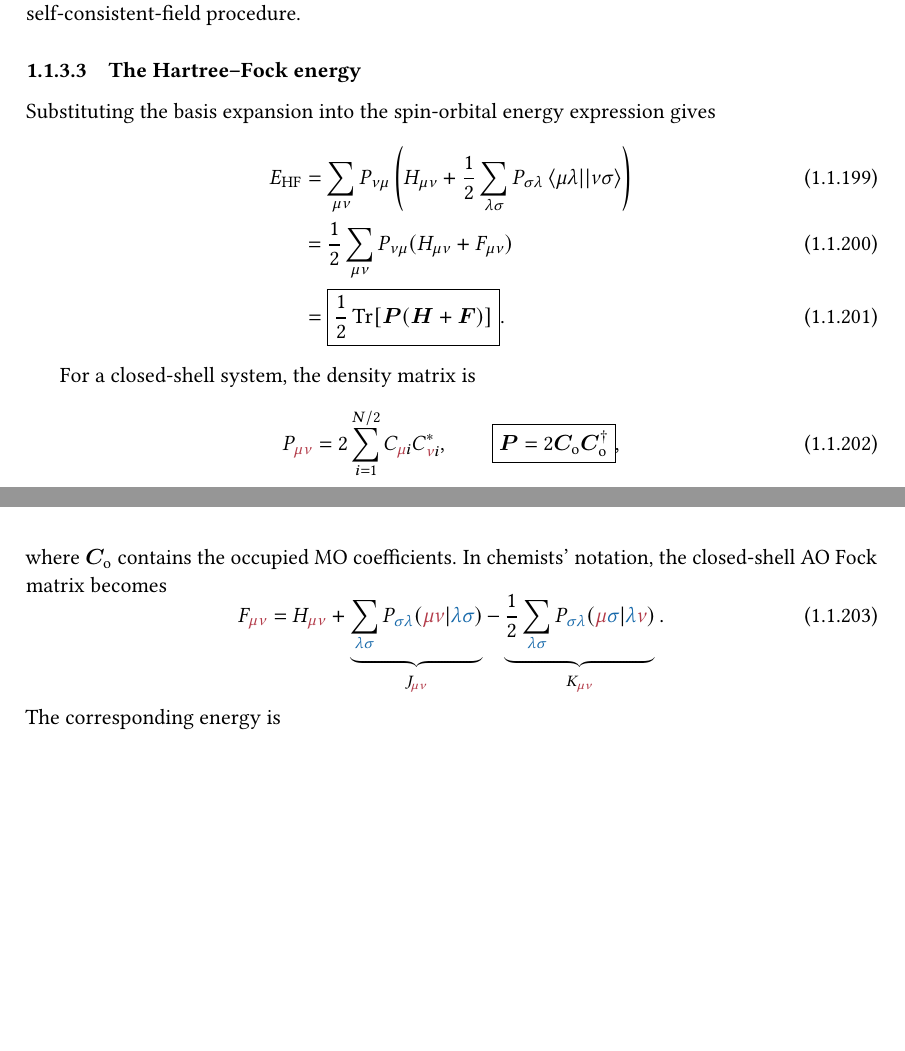
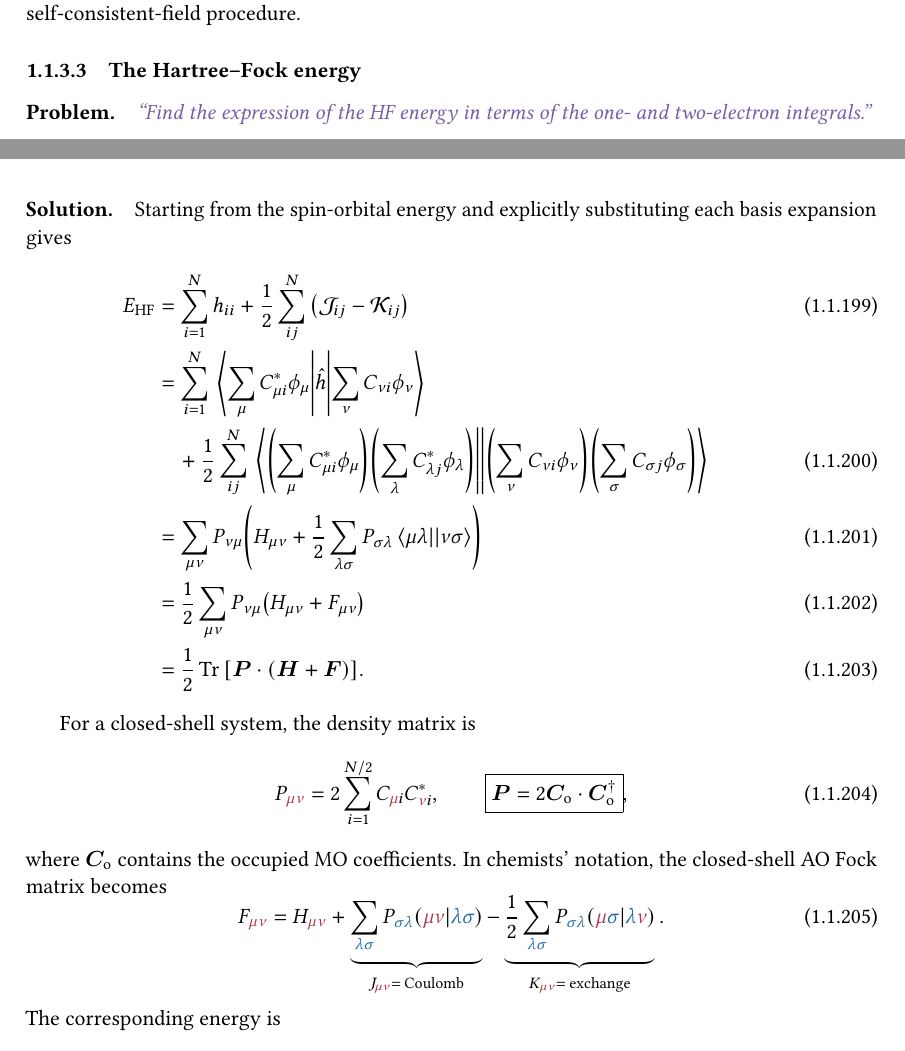
Before and after one commit to pfloos/ESQC_2026, a LaTeX book (ESQC_Loos_HF_BF_chapter.tex): two parts of pages 24 and 25 of 27 before the commit and two parts of pages 24 and 25 of 28 after it, joined at a grey line, cut so that both start at the same text, the shorter picture padded with empty space. Compiled offline with pdfLaTeX.

```diff
--- a/ESQC_Loos_HF_BF_chapter.tex
+++ b/ESQC_Loos_HF_BF_chapter.tex
@@ -1986,18 +1986,42 @@
 
 \subsubsection{The Hartree--Fock energy}
 
-Substituting the basis expansion into the spin-orbital energy expression gives
+\paragraph{Problem.}
+
+\violet{\textit{``Find the expression of the HF energy in terms of the one-
+and two-electron integrals.''}}
+
+\paragraph{Solution.}
+
+Starting from the spin-orbital energy and explicitly substituting each basis
+expansion gives
 \begin{align}
   E_\text{HF}
+  &=\sum_{i=1}^{N}h_{ii}
+    +\frac{1}{2}\sum_{ij}^{N}\qty(\cJ_{ij}-\cK_{ij})
+  \\
+  &=\sum_{i=1}^{N}
+    \mel{\sum_\mu C_{\mu i}^*\phi_\mu}{\hh}
+        {\sum_\nu C_{\nu i}\phi_\nu}
+    \notag\\
+  &\quad+\frac{1}{2}\sum_{ij}^{N}
+    \mel{
+      \qty(\sum_\mu C_{\mu i}^*\phi_\mu)
+      \qty(\sum_\lambda C_{\lambda j}^*\phi_\lambda)
+    }{}{
+      \qty(\sum_\nu C_{\nu i}\phi_\nu)
+      \qty(\sum_\sigma C_{\sigma j}\phi_\sigma)
+    }
+  \\
   &=\sum_{\mu\nu}P_{\nu\mu}
-    \left(H_{\mu\nu}
+    \qty(H_{\mu\nu}
     +\frac{1}{2}\sum_{\lambda\sigma}P_{\sigma\lambda}
-      \mel{\mu\lambda}{}{\nu\sigma}\right)
+      \mel{\mu\lambda}{}{\nu\sigma})
   \\
   &=\frac{1}{2}\sum_{\mu\nu}P_{\nu\mu}
-    (H_{\mu\nu}+F_{\mu\nu})
-  \\
-  &=\boxed{\frac{1}{2}\Tr[\bP(\bH+\bF)]}.
+    \qty(H_{\mu\nu}+F_{\mu\nu})
+  \\
+  &=\frac{1}{2}\Tr\qty[\bP\cdot(\bH+\bF)].
   \label{eq:hf-energy-matrix}
 \end{align}
 
@@ -2014,11 +2038,12 @@
   F_{\red{\mu\nu}}=H_{\red{\mu\nu}}
   +\underbrace{\sum_{\blue{\lambda\sigma}}
     P_{\blue{\sigma\lambda}}
-    \rbraket{\red{\mu\nu}}{\blue{\lambda\sigma}}}_{J_{\red{\mu\nu}}}
+    \rbraket{\red{\mu\nu}}{\blue{\lambda\sigma}}}
+    _{J_{\red{\mu\nu}}=\text{ Coulomb}}
   -\underbrace{\frac{1}{2}\sum_{\blue{\lambda\sigma}}
     P_{\blue{\sigma\lambda}}
     \rbraket{\red{\mu}\blue{\sigma}}{\blue{\lambda}\red{\nu}}}
-    _{K_{\red{\mu\nu}}}.
+    _{K_{\red{\mu\nu}}=\text{ exchange}}.
   \label{eq:rhf-fock-ao}
 \end{equation}
 The corresponding energy is
```
Also changed, not shown: ESQC_Loos_HF_BF_chapter.tex (4 more changed lines).
